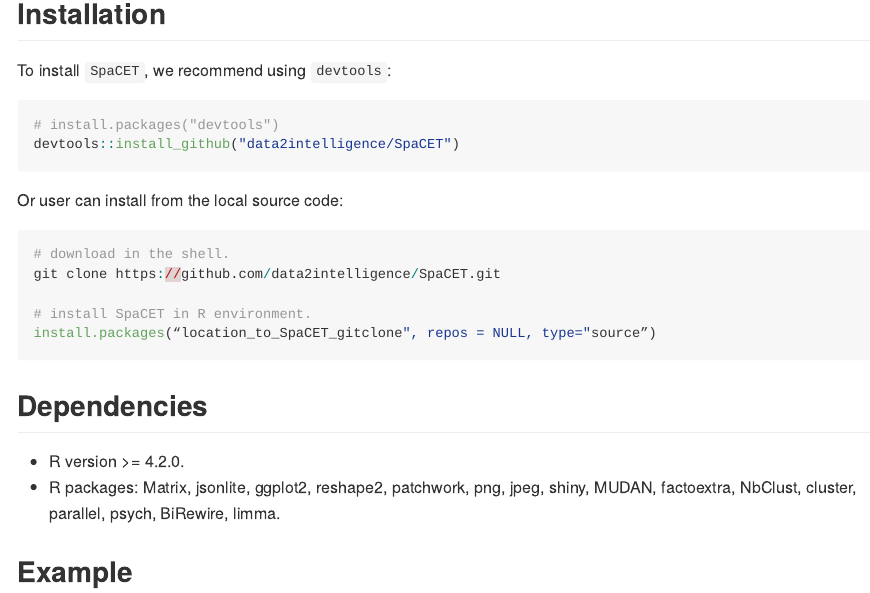
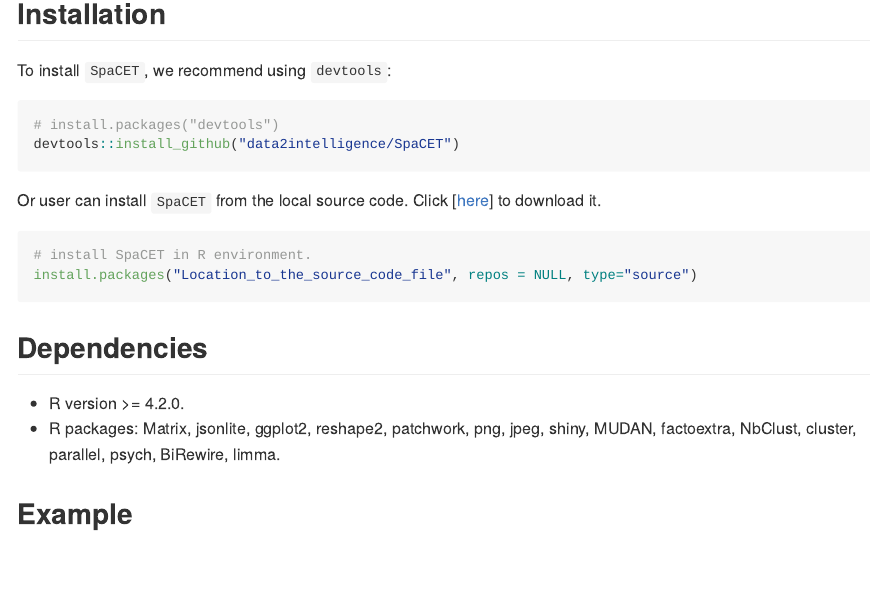
Before and after one commit to data2intelligence/SpaCET, an R Markdown document (README.Rmd): the page in a window 1100 px wide, from 330 px down. The pictures show the output file README.md that the author committed with the source, drawn offline in the style of GitHub.

Commit message:
update install

````diff
--- a/README.Rmd
+++ b/README.Rmd
@@ -34,14 +34,11 @@
 devtools::install_github("data2intelligence/SpaCET")
 ```
 
-Or user can install from the local source code:
+Or user can install `SpaCET` from the local source code. Click [<a href="https://api.github.com/repos/data2intelligence/SpaCET/tarball/HEAD" target="_blank">here</a>] to download it.
 
 ``` r
-# download in the shell.
-git clone https://github.com/data2intelligence/SpaCET.git
-
 # install SpaCET in R environment.
-install.packages(“location_to_SpaCET_gitclone", repos = NULL, type="source”)
+install.packages("Location_to_the_source_code_file", repos = NULL, type="source")
 ```
 
 ## Dependencies
````
Also changed, not shown: README.md.
